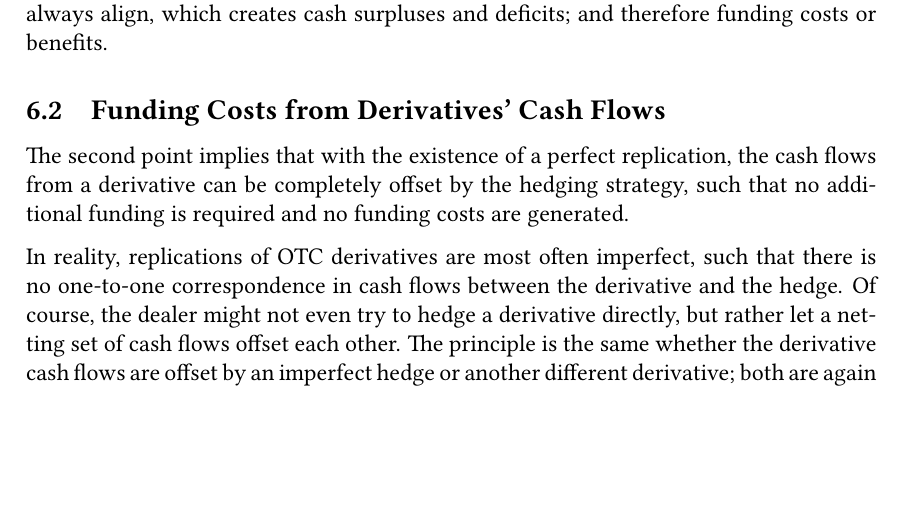
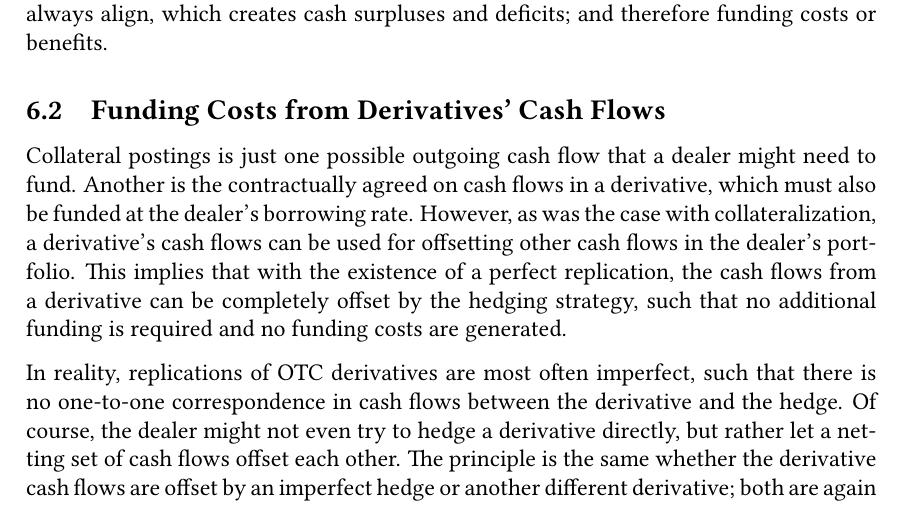
Before and after one commit to sebastianbaltser/master-thesis, a LaTeX thesis (thesis/main.tex, which reads thesis/content/body-matter/fva-debate/sources-of-funding-costs.tex): part of page 23 of 82, cut so that both start at the same text, the shorter picture padded with empty space. Compiled offline with pdfLaTeX.

Commit message:
Change formulation

```diff
--- a/thesis/content/body-matter/fva-debate/sources-of-funding-costs.tex
+++ b/thesis/content/body-matter/fva-debate/sources-of-funding-costs.tex
@@ -223,7 +223,13 @@
         and therefore funding costs or benefits.
 
     \subsection{Funding Costs from Derivatives' Cash Flows}
-        The second point implies that with the existence of a perfect replication,
+        Collateral postings is just one possible outgoing cash flow that a dealer might need to fund.
+        Another is the contractually agreed on cash flows in a derivative,
+        which must also be funded at the dealer's borrowing rate.
+        However, as was the case with collateralization,
+        a derivative's cash flows can be used for offsetting
+        other cash flows in the dealer's portfolio.
+        This implies that with the existence of a perfect replication,
         the cash flows from a derivative can be completely offset by the hedging strategy,
         such that no additional funding is required and no funding costs are generated.
 
```
